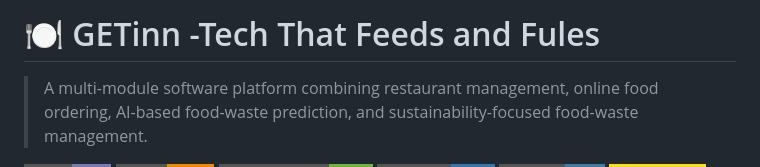
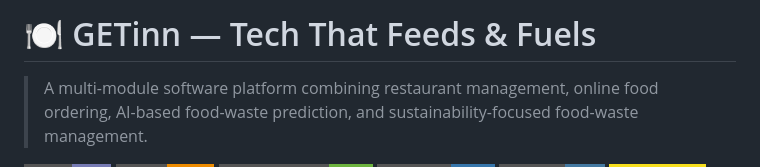
Before and after one commit to mansizate/GETinn-Restaurant, a Markdown page: README.md, the part around the change. GitHub-like rendering; badges without logos.

```diff
--- a/README.md
+++ b/README.md
@@ -1,5 +1,5 @@
 
-# 🍽️ GETinn -Tech That Feeds and Fules
+# 🍽️ GETinn — Tech That Feeds & Fuels
 
 > A multi-module software platform combining restaurant management, online food ordering, AI-based food-waste prediction, and sustainability-focused food-waste management.
 
```
